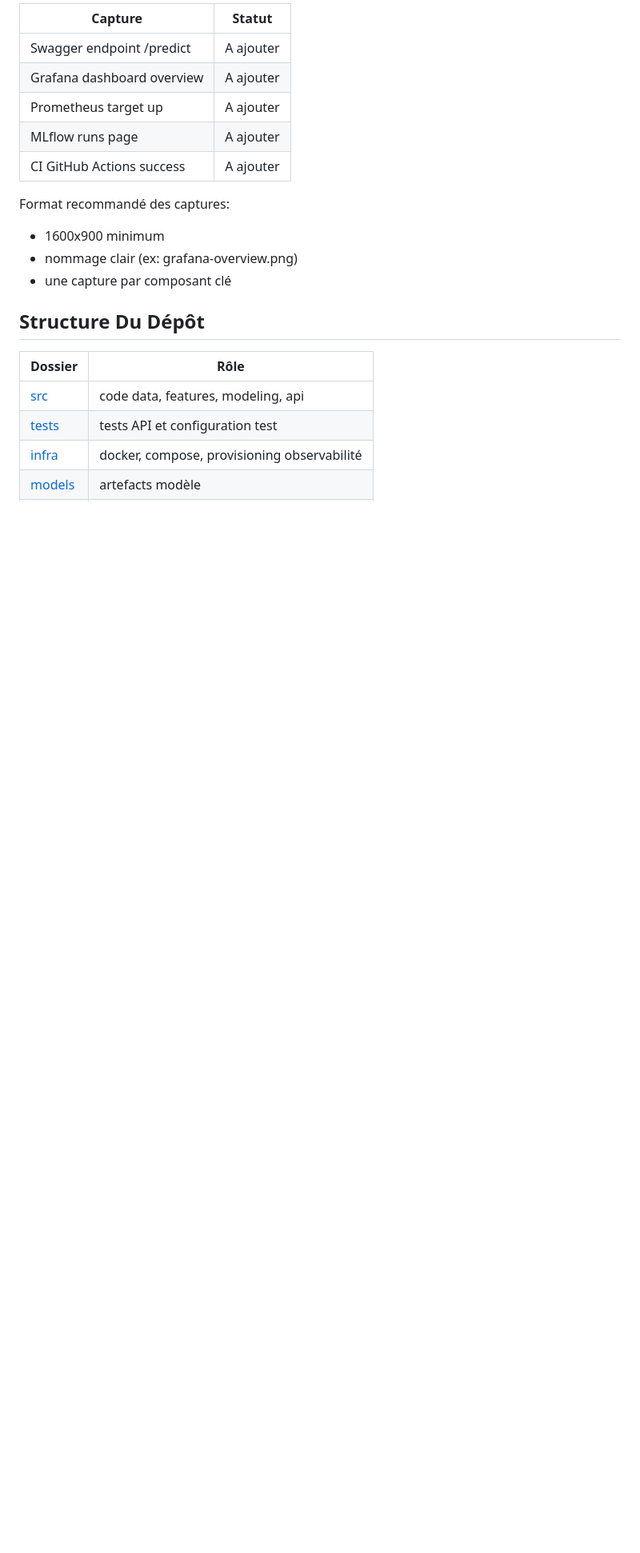
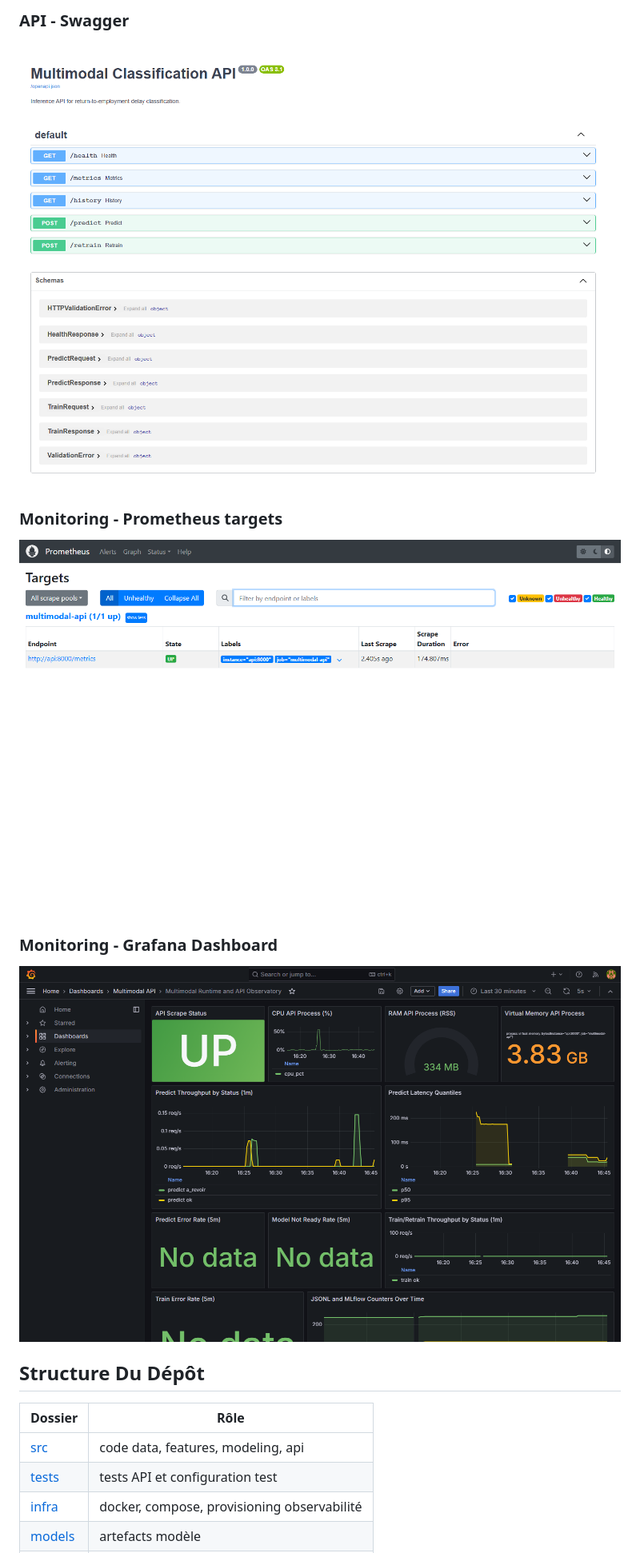
Before and after one commit to userZku/multimodal-classification, a Markdown page: README.md, the part around one of its changes. Shown at 80% size. Rendered like a GitHub page; pictures changed too: reports/figures/api-swagger.png (added), reports/figures/grafana-dashboard.png (added), reports/figures/prometheus-targets.png (added); blank space fills up the shorter version.

Commit message:
docs(readme): add portfolio screenshots for ui, api, prometheus and grafana

```diff
--- a/README.md
+++ b/README.md
@@ -191,17 +193,12 @@ Checklist portfolio visuel:
 
-| Capture | Statut |
-|---|---|
-| Swagger endpoint /predict | A ajouter |
-| Grafana dashboard overview | A ajouter |
-| Prometheus target up | A ajouter |
-| MLflow runs page | A ajouter |
-| CI GitHub Actions success | A ajouter |
+### API - Swagger
+![Swagger](reports/figures/api-swagger.png)
 
-Format recommandé des captures:
+### Monitoring - Prometheus targets
+![Prometheus Targets](reports/figures/prometheus-targets.png)
 
-- 1600x900 minimum
-- nommage clair (ex: grafana-overview.png)
-- une capture par composant clé
+### Monitoring - Grafana Dashboard
+![Grafana Dashboard](reports/figures/grafana-dashboard.png)
 
 ## Structure Du Dépôt
 
```
Also changed, not shown: other parts of README.md (+4 -2 lines), reports/figures/ui-homepage.png (added), reports/figures/ui-prediction-result.png (added).
